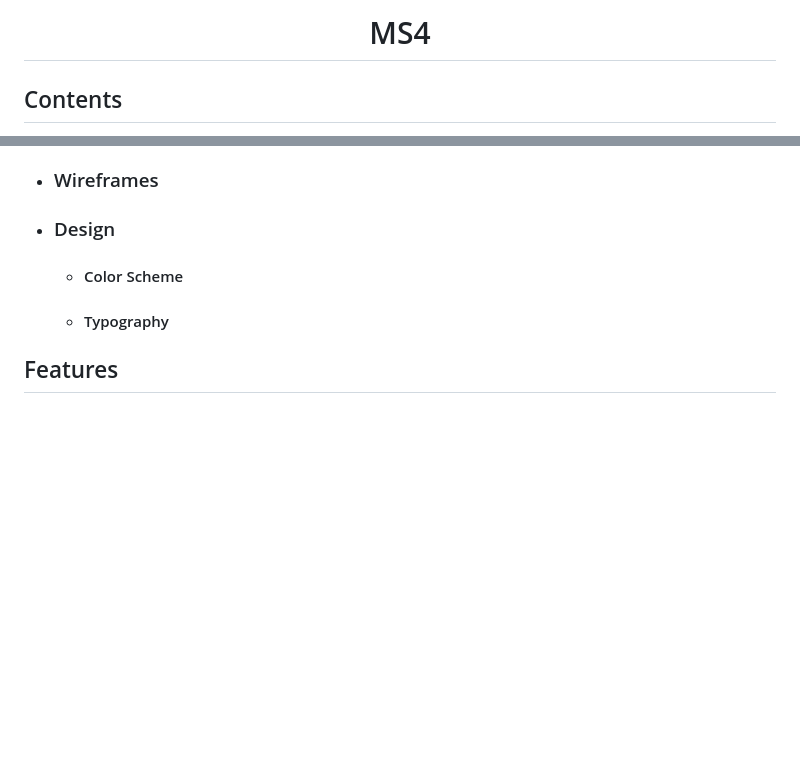
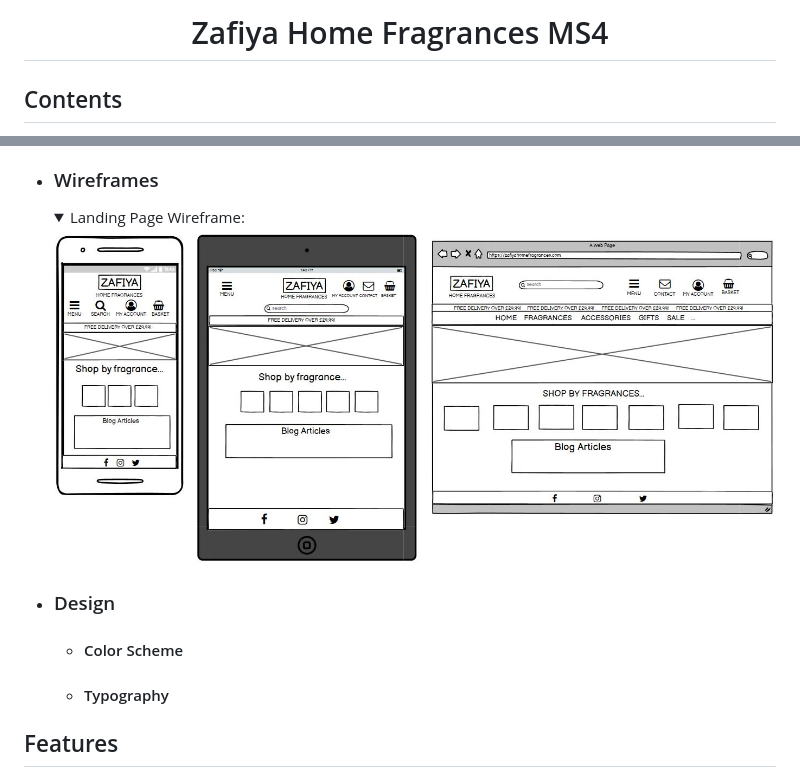
Before and after one commit to BegumDev/zafiya, a Markdown page: README.md, 2 parts joined by grey strips. Drawn GitHub-style; pictures changed too: docs/wireframes/MS4-landing-page-wireframe.JPG (added); folded sections open; blank space fills up the shorter version.

Commit message:
Add landing page wireframe.

```diff
--- a/README.md
+++ b/README.md
@@ -1,4 +1,4 @@
-<h1 align="center">MS4</h1>
+<h1 align="center">Zafiya Home Fragrances MS4</h1>
 
 ## Contents
 1. [User Experience](#user-experience-ux)
@@ -29,6 +29,10 @@
 
 
 - ### Wireframes
+    <details><summary>Landing Page Wireframe:</summary>
+
+    ![Image of laptop, tablet and phone wireframes of the main landing page](docs/wireframes/MS4-landing-page-wireframe.JPG)
+    </details>
 
 - ### Design
     - #### Color Scheme
```
